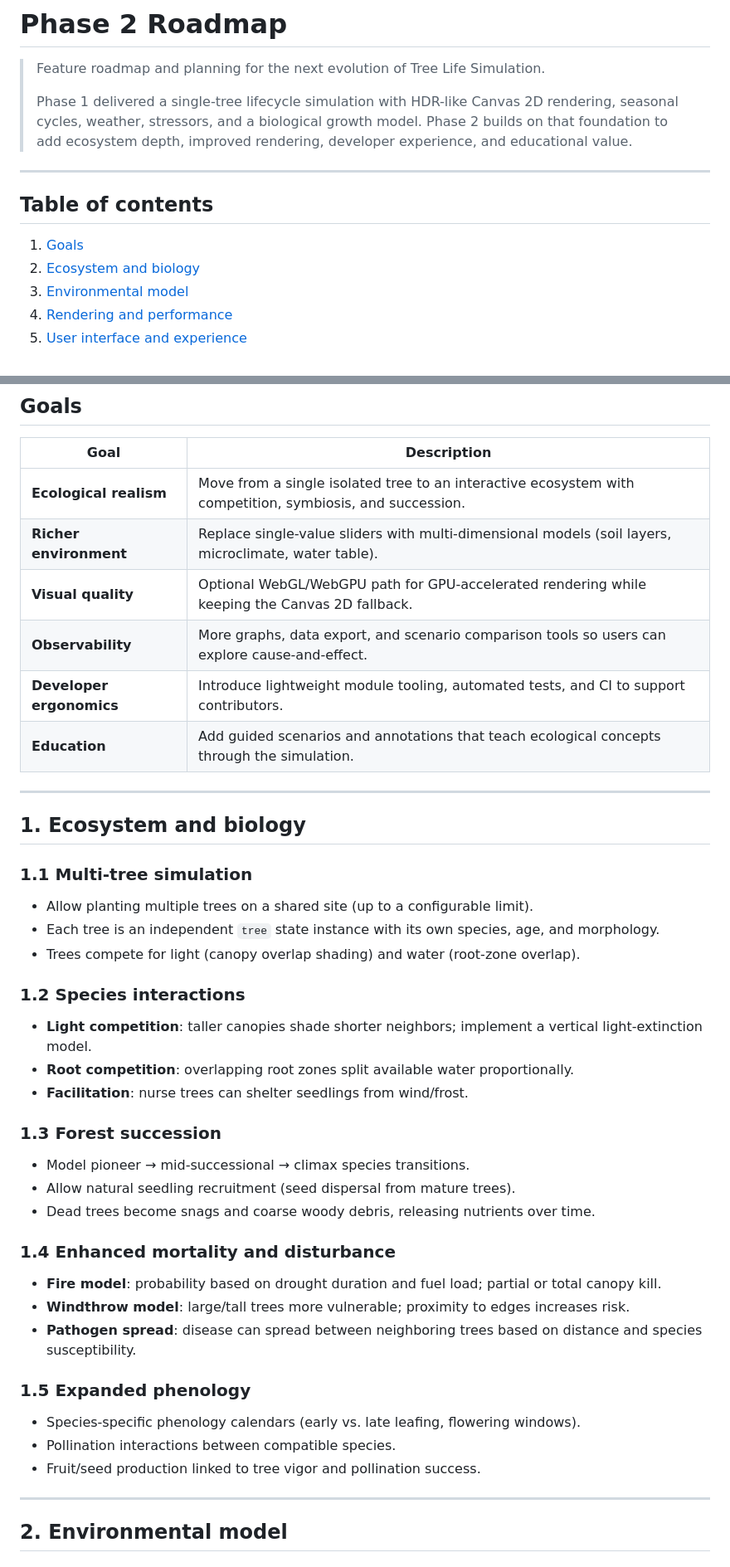
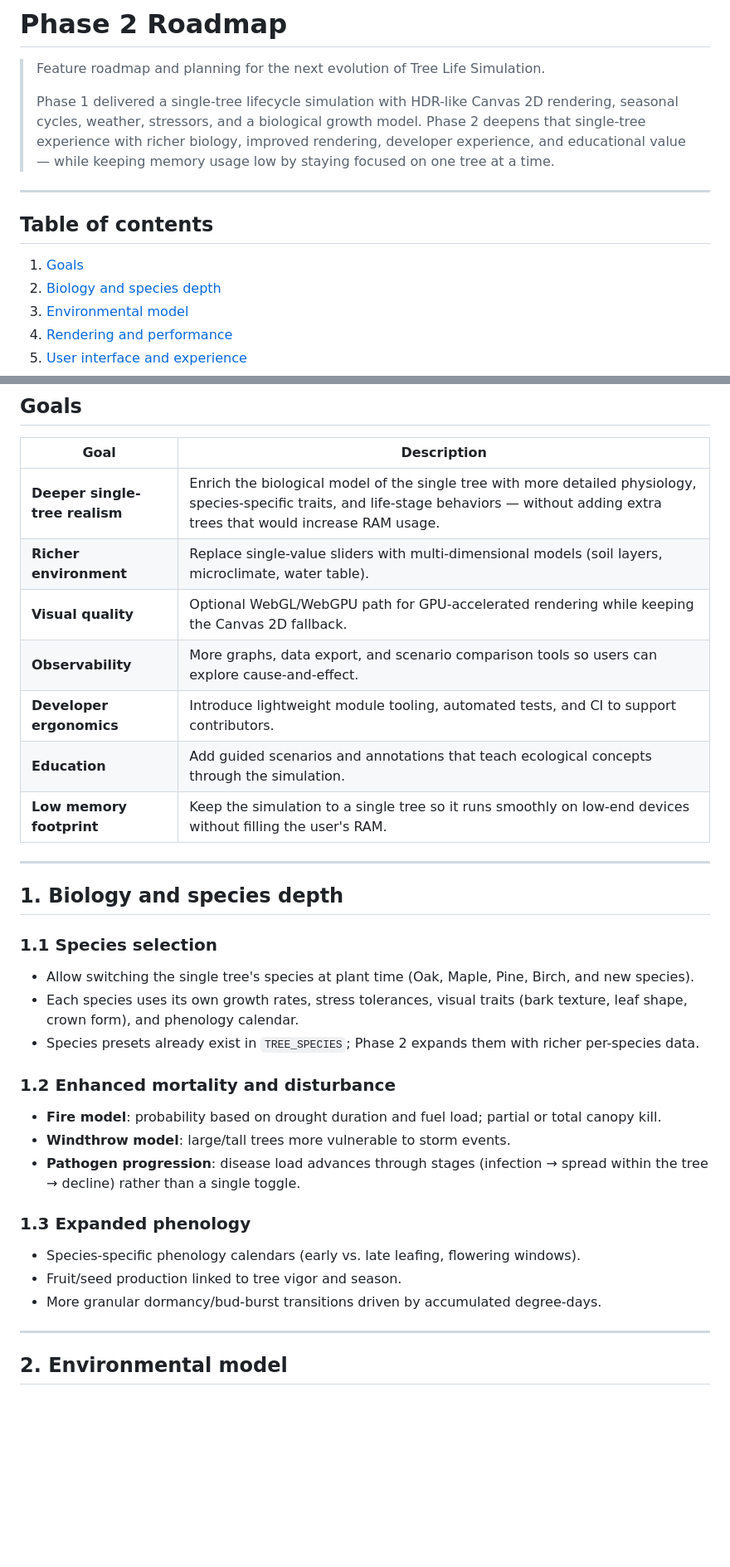
Before and after one commit to kamrankhan78694/TreeLifeSimulation, a Markdown page: docs/PHASE2_ROADMAP.md, 2 parts joined by grey strips. Shown at 83% size. Rendered like a GitHub page; blank space fills up the shorter version.

```diff
--- a/docs/PHASE2_ROADMAP.md
+++ b/docs/PHASE2_ROADMAP.md
@@ -2,14 +2,14 @@
 
 > Feature roadmap and planning for the next evolution of Tree Life Simulation.
 >
-> Phase 1 delivered a single-tree lifecycle simulation with HDR-like Canvas 2D rendering, seasonal cycles, weather, stressors, and a biological growth model. Phase 2 builds on that foundation to add ecosystem depth, improved rendering, developer experience, and educational value.
+> Phase 1 delivered a single-tree lifecycle simulation with HDR-like Canvas 2D rendering, seasonal cycles, weather, stressors, and a biological growth model. Phase 2 deepens that single-tree experience with richer biology, improved rendering, developer experience, and educational value — while keeping memory usage low by staying focused on one tree at a time.
 
 ---
 
 ## Table of contents
 
 1. [Goals](#goals)
-2. [Ecosystem and biology](#1-ecosystem-and-biology)
+2. [Biology and species depth](#1-biology-and-species-depth)
 3. [Environmental model](#2-environmental-model)
 4. [Rendering and performance](#3-rendering-and-performance)
 5. [User interface and experience](#4-user-interface-and-experience)
@@ -24,46 +24,35 @@
 
 | Goal | Description |
 |------|-------------|
-| **Ecological realism** | Move from a single isolated tree to an interactive ecosystem with competition, symbiosis, and succession. |
+| **Deeper single-tree realism** | Enrich the biological model of the single tree with more detailed physiology, species-specific traits, and life-stage behaviors — without adding extra trees that would increase RAM usage. |
 | **Richer environment** | Replace single-value sliders with multi-dimensional models (soil layers, microclimate, water table). |
 | **Visual quality** | Optional WebGL/WebGPU path for GPU-accelerated rendering while keeping the Canvas 2D fallback. |
 | **Observability** | More graphs, data export, and scenario comparison tools so users can explore cause-and-effect. |
 | **Developer ergonomics** | Introduce lightweight module tooling, automated tests, and CI to support contributors. |
 | **Education** | Add guided scenarios and annotations that teach ecological concepts through the simulation. |
+| **Low memory footprint** | Keep the simulation to a single tree so it runs smoothly on low-end devices without filling the user's RAM. |
 
 ---
 
-## 1. Ecosystem and biology
+## 1. Biology and species depth
 
-### 1.1 Multi-tree simulation
+### 1.1 Species selection
 
-- Allow planting multiple trees on a shared site (up to a configurable limit).
-- Each tree is an independent `tree` state instance with its own species, age, and morphology.
-- Trees compete for light (canopy overlap shading) and water (root-zone overlap).
+- Allow switching the single tree's species at plant time (Oak, Maple, Pine, Birch, and new species).
+- Each species uses its own growth rates, stress tolerances, visual traits (bark texture, leaf shape, crown form), and phenology calendar.
+- Species presets already exist in `TREE_SPECIES`; Phase 2 expands them with richer per-species data.
 
-### 1.2 Species interactions
-
-- **Light competition**: taller canopies shade shorter neighbors; implement a vertical light-extinction model.
-- **Root competition**: overlapping root zones split available water proportionally.
-- **Facilitation**: nurse trees can shelter seedlings from wind/frost.
-
-### 1.3 Forest succession
-
-- Model pioneer → mid-successional → climax species transitions.
-- Allow natural seedling recruitment (seed dispersal from mature trees).
-- Dead trees become snags and coarse woody debris, releasing nutrients over time.
-
-### 1.4 Enhanced mortality and disturbance
+### 1.2 Enhanced mortality and disturbance
 
 - **Fire model**: probability based on drought duration and fuel load; partial or total canopy kill.
-- **Windthrow model**: large/tall trees more vulnerable; proximity to edges increases risk.
-- **Pathogen spread**: disease can spread between neighboring trees based on distance and species susceptibility.
+- **Windthrow model**: large/tall trees more vulnerable to storm events.
+- **Pathogen progression**: disease load advances through stages (infection → spread within the tree → decline) rather than a single toggle.
 
-### 1.5 Expanded phenology
+### 1.3 Expanded phenology
 
 - Species-specific phenology calendars (early vs. late leafing, flowering windows).
-- Pollination interactions between compatible species.
-- Fruit/seed production linked to tree vigor and pollination success.
+- Fruit/seed production linked to tree vigor and season.
+- More granular dormancy/bud-burst transitions driven by accumulated degree-days.
 
 ---
 
```
Also changed, not shown: other parts of docs/PHASE2_ROADMAP.md (+30 -23 lines), README.md (+1 -1 lines), docs/ARCHITECTURE.md (+2 -2 lines).
